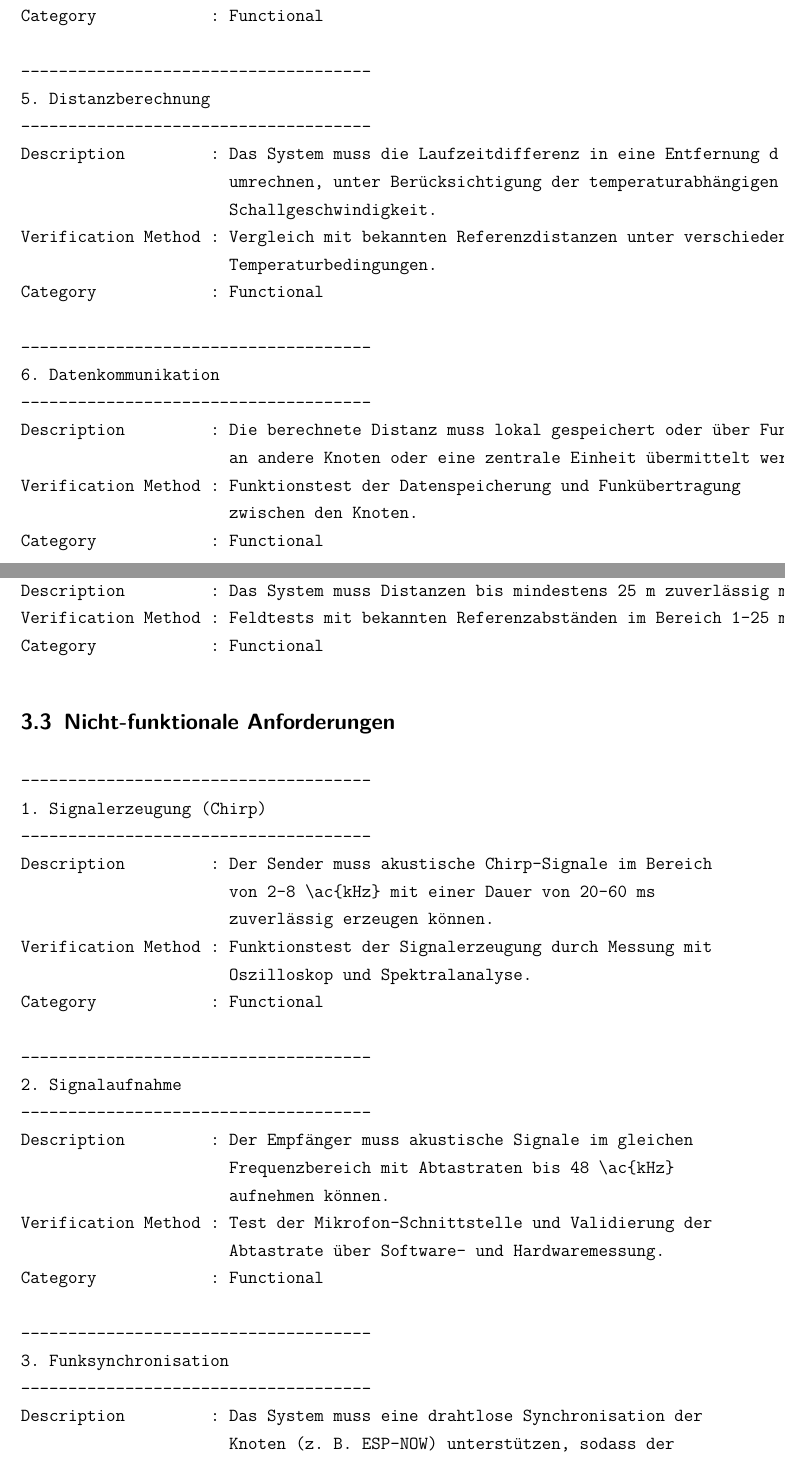
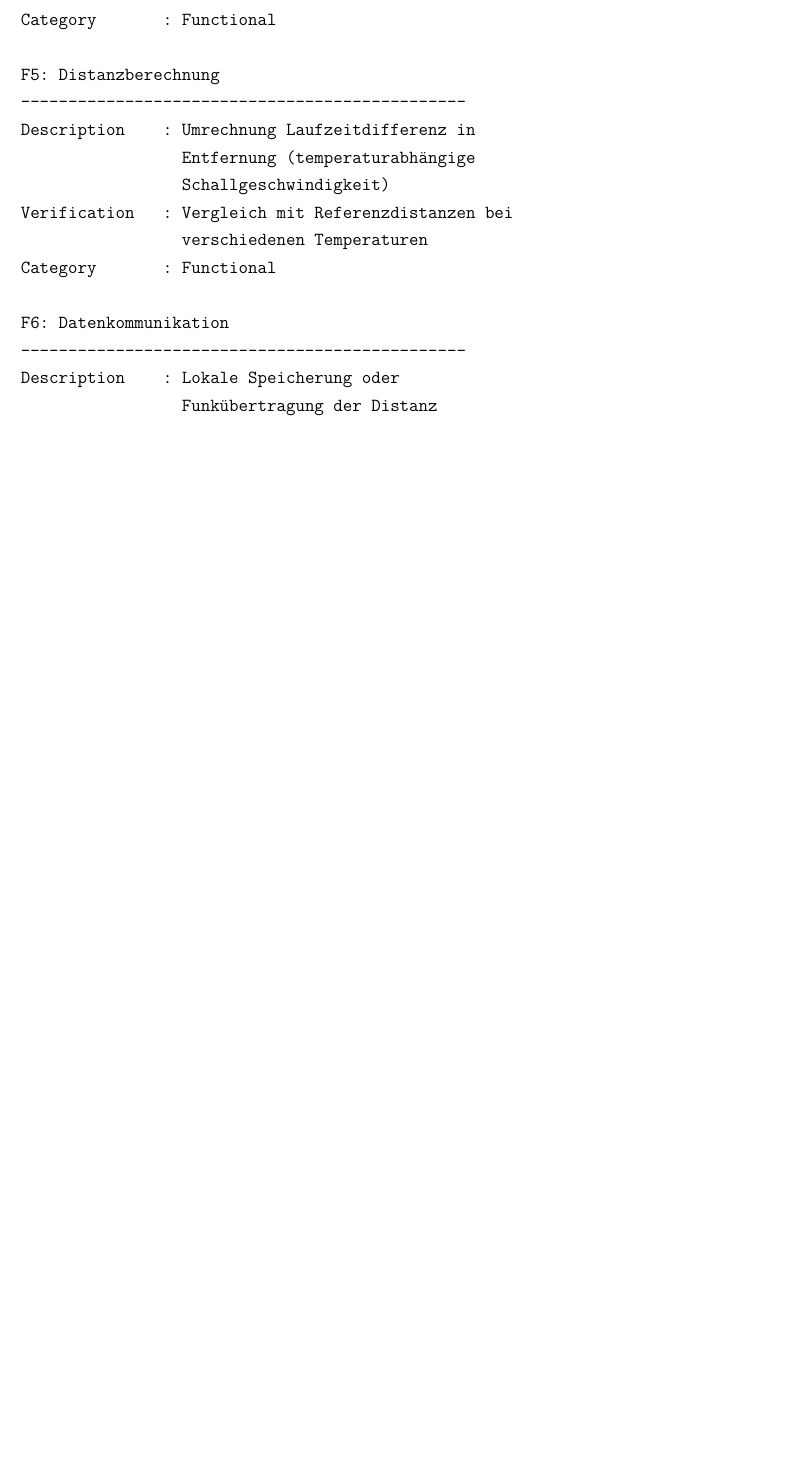
Before and after one commit to SaifMakk/ProjektsArbeit, a LaTeX document (Hauptdatei.tex, which reads 2_anforderungen.tex): two parts of pages 17 and 18 of 28 before the commit and part of page 17 of 26 after it, the two joined at a grey line, cut so that both start at the same text, the shorter picture padded with empty space. Compiled offline with pdfLaTeX.

Commit message:
format the verbatim

```diff
--- a/2_anforderungen.tex
+++ b/2_anforderungen.tex
@@ -28,11 +28,3 @@ Das beschriebene Anwendungsszenario bildet die Grundlage für die nachfolgenden
 \subsection{Funktionale Anforderungen}
 
 \begin{verbatim}
--------------------------------------
-1. Signalerzeugung (Chirp)
--------------------------------------
-Description         : Der Sender muss akustische Chirp-Signale im Bereich
-                      von 2–8 \ac{kHz} mit einer Dauer von 20–60 ms
-                      zuverlässig erzeugen können.
-Verification Method : Funktionstest der Signalerzeugung durch Messung mit
-                      Oszilloskop und Spektralanalyse.
@@ -44,4 +38,0 @@ Category            : Functional
-Description         : Der Empfänger muss akustische Signale im gleichen Frequenzbereich
-                      mit Abtastraten bis 48 \ac{kHz} aufnehmen können.
-Verification Method : Test der Mikrofon-Schnittstelle und Validierung der Abtastrate
-                      über Software- und Hardwaremessung.
@@ -53 +46,0 @@ Category            : Functional
-Description         : Das System muss eine drahtlose Synchronisation der Knoten
@@ -73,15 +62,12 @@ Category            : Functional
-Description         : Das System muss die Laufzeitdifferenz in eine Entfernung d
-                      umrechnen, unter Berücksichtigung der temperaturabhängigen
-                      Schallgeschwindigkeit.
-Verification Method : Vergleich mit bekannten Referenzdistanzen unter verschiedenen
-                      Temperaturbedingungen.
-Category            : Functional
+F5: Distanzberechnung
+-----------------------------------------------
+Description    : Umrechnung Laufzeitdifferenz in
+                 Entfernung (temperaturabhängige
+                 Schallgeschwindigkeit)
+Verification   : Vergleich mit Referenzdistanzen bei
+                 verschiedenen Temperaturen
+Category       : Functional
 
--------------------------------------
-6. Datenkommunikation
--------------------------------------
-Description         : Die berechnete Distanz muss lokal gespeichert oder über Funk
-                      an andere Knoten oder eine zentrale Einheit übermittelt werden.
-Verification Method : Funktionstest der Datenspeicherung und Funkübertragung
-                      zwischen den Knoten.
-Category            : Functional
+F6: Datenkommunikation
+-----------------------------------------------
+Description    : Lokale Speicherung oder
@@ -92,78 +78,0 @@ Category            : Functional
-Description         : Das System muss Distanzen bis mindestens 25 m zuverlässig messen können.
-Verification Method : Feldtests mit bekannten Referenzabständen im Bereich 1–25 m.
-Category            : Functional
-\end{verbatim}
-
-
-\subsection{Nicht-funktionale Anforderungen}
-
-
-\begin{verbatim}
--------------------------------------
-1. Signalerzeugung (Chirp)
--------------------------------------
-Description         : Der Sender muss akustische Chirp-Signale im Bereich
-                      von 2–8 \ac{kHz} mit einer Dauer von 20–60 ms
-                      zuverlässig erzeugen können.
-Verification Method : Funktionstest der Signalerzeugung durch Messung mit
-                      Oszilloskop und Spektralanalyse.
-Category            : Functional
-
--------------------------------------
-2. Signalaufnahme
--------------------------------------
-Description         : Der Empfänger muss akustische Signale im gleichen
-                      Frequenzbereich mit Abtastraten bis 48 \ac{kHz}
-                      aufnehmen können.
-Verification Method : Test der Mikrofon-Schnittstelle und Validierung der
-                      Abtastrate über Software- und Hardwaremessung.
-Category            : Functional
-
--------------------------------------
-3. Funksynchronisation
--------------------------------------
-Description         : Das System muss eine drahtlose Synchronisation der
-                      Knoten (z. B. ESP-NOW) unterstützen, sodass der
-                      Empfänger zeitgenau mit der Aufnahme beginnt.
-Verification Method : Messung der Zeitdifferenz zwischen Funksignal und
-                      Start der Aufnahme, Analyse mit Logic Analyzer.
-Category            : Functional
-
--------------------------------------
-4. Signalverarbeitung (Korrelation)
--------------------------------------
-Description         : Der Empfänger muss die aufgenommenen Signale in
-                      Echtzeit mittels Kreuzkorrelation mit einer Referenz
-                      analysieren, um den Time-of-Flight zu bestimmen.
-Verification Method : Softwaretest der Korrelation auf bekannten
-                      Referenzdaten, Validierung der Laufzeitbestimmung.
-Category            : Functional
-
--------------------------------------
-5. Distanzberechnung
--------------------------------------
-Description         : Das System muss die Laufzeitdifferenz in eine
-                      Entfernung d umrechnen, unter Berücksichtigung der
-                      temperaturabhängigen Schallgeschwindigkeit.
-Verification Method : Vergleich mit bekannten Referenzdistanzen unter
-                      verschiedenen Temperaturbedingungen.
-Category            : Functional
-
--------------------------------------
-6. Datenkommunikation
--------------------------------------
-Description         : Die berechnete Distanz muss lokal gespeichert oder
-                      über Funk an andere Knoten oder eine zentrale Einheit
-                      übermittelt werden.
-Verification Method : Funktionstest der Datenspeicherung und
-                      Funkübertragung zwischen den Knoten.
-Category            : Functional
-
--------------------------------------
-7. Messbereich
--------------------------------------
-Description         : Das System muss Distanzen bis mindestens 25 m
-                      zuverlässig messen können.
-Verification Method : Feldtests mit bekannten Referenzabständen im
-                      Bereich 1–25 m.
-Category            : Functional
@@ -179 +90,0 @@ Category            : Functional
-Description         : Das System muss Umgebungsgeräusche (Wind, Verkehr,
@@ -191 +97,0 @@ Description         : Die Distanzmessung soll eine Genauigkeit im Bereich
-Verification Method : Vergleich mit Referenzmessungen mittels
@@ -198 +103,0 @@ Category            : Non-Functional
-Description         : Das System muss für batteriebetriebenen Einsatz
```
Also changed, not shown: 3_hardware.tex (+0 -3 lines), Hauptdatei.pdf, 2_anforderungen.tex (152 more changed lines).
